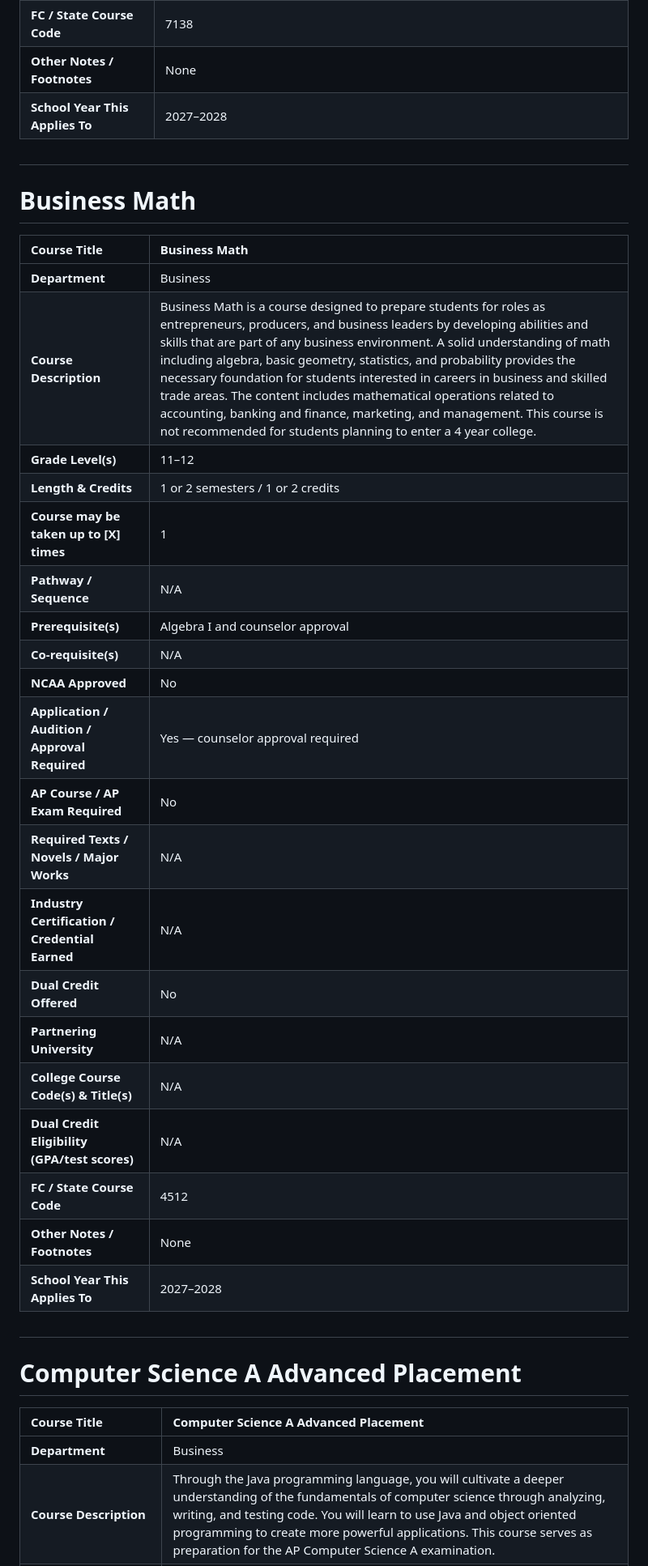
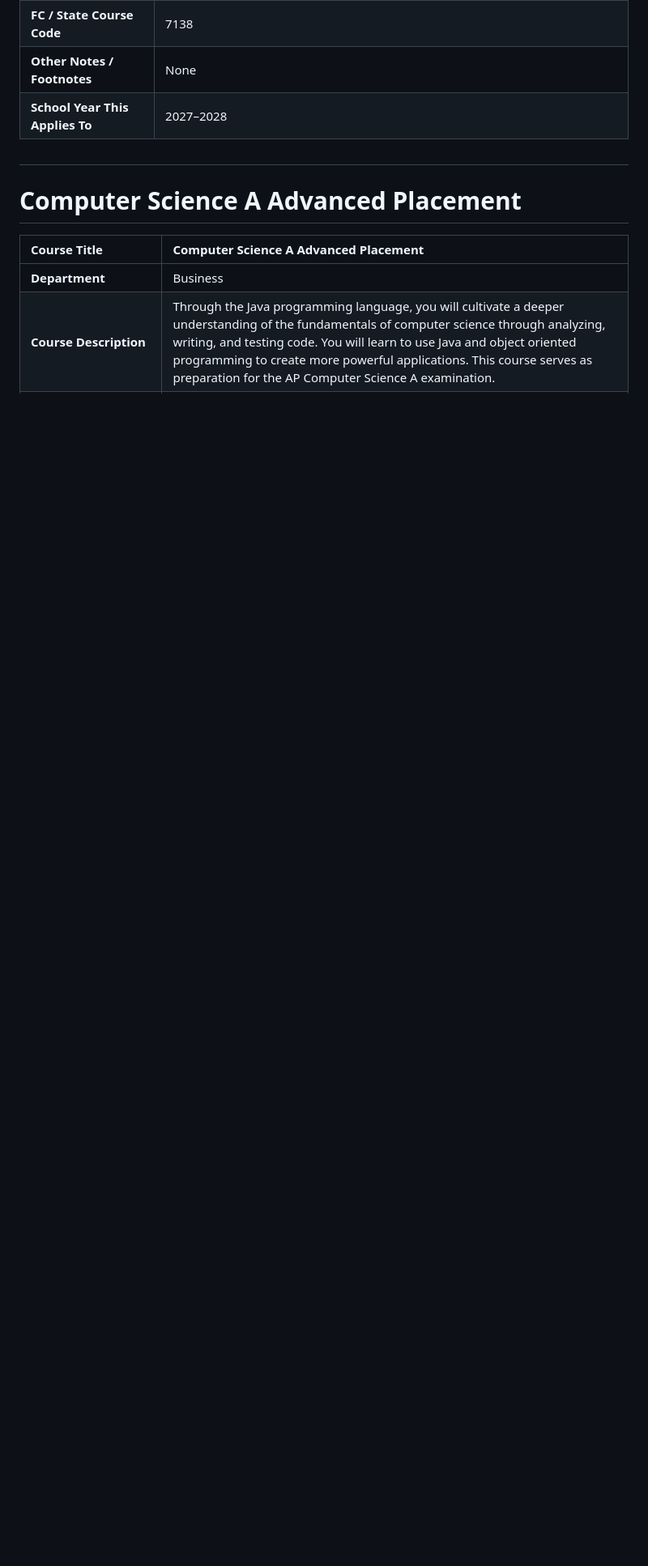
Before and after one commit to karaatkinson/fchscourseplanner, a Markdown page: guides/business.md, the part around one of its changes. Shown at 81% size. GitHub-like rendering; blank space fills up the shorter version.

```diff
--- a/guides/business.md
+++ b/guides/business.md
@@ -439,33 +438,6 @@
 
 #
 
-# **Business Math**
-
-| Course Title | Business Math |
-| :---- | :---- |
-| **Department** | Business |
-| **Course Description** | Business Math is a course designed to prepare students for roles as entrepreneurs, producers, and business leaders by developing abilities and skills that are part of any business environment. A solid understanding of math including algebra, basic geometry, statistics, and probability provides the necessary foundation for students interested in careers in business and skilled trade areas. The content includes mathematical operations related to accounting, banking and finance, marketing, and management. This course is not recommended for students planning to enter a 4 year college. |
-| **Grade Level(s)** | 11–12 |
-| **Length & Credits** | 1 or 2 semesters / 1 or 2 credits |
-| **Course may be taken up to \[X\] times** | 1 |
-| **Pathway / Sequence** | N/A |
-| **Prerequisite(s)** | Algebra I and counselor approval |
-| **Co-requisite(s)** | N/A |
-| **NCAA Approved** | No |
-| **Application / Audition / Approval Required** | Yes — counselor approval required |
-| **AP Course / AP Exam Required** | No |
-| **Required Texts / Novels / Major Works** | N/A |
-| **Industry Certification / Credential Earned** | N/A |
-| **Dual Credit Offered** | No |
-| **Partnering University** | N/A |
-| **College Course Code(s) & Title(s)** | N/A |
-| **Dual Credit Eligibility (GPA/test scores)** | N/A |
-| **FC / State Course Code** | 4512 |
-| **Other Notes / Footnotes** | None |
-| **School Year This Applies To** | 2027–2028 |
-
-#
-
 # **Computer Science A Advanced Placement**
 
 | Course Title | Computer Science A Advanced Placement |
```
Also changed, not shown: other parts of guides/business.md (+0 -1 lines), guides/science.md (+1 -1 lines).
